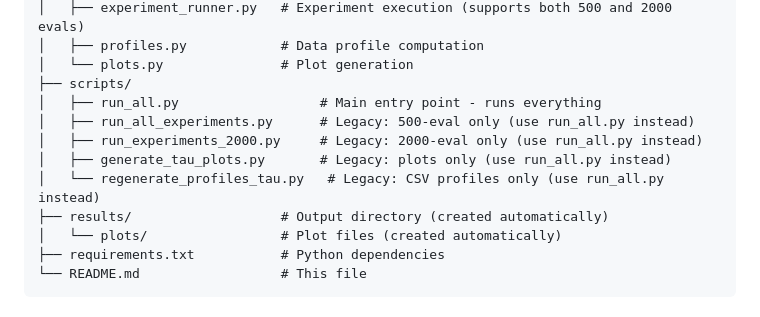
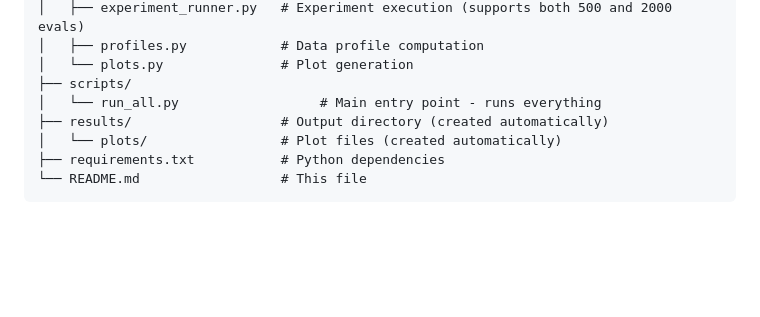
Before and after one commit to AliasgarSakarwala/Coordinate-search-project, a Markdown page: README.md, the part around the change. GitHub-like rendering; blank space fills up the shorter version.

Commit message:
Update README: only one script remains (run_all.py)

```diff
--- a/README.md
+++ b/README.md
@@ -147,11 +147,7 @@ results/
 │   ├── profiles.py            # Data profile computation
 │   └── plots.py               # Plot generation
 ├── scripts/
-│   ├── run_all.py                  # Main entry point - runs everything
-│   ├── run_all_experiments.py      # Legacy: 500-eval only (use run_all.py instead)
-│   ├── run_experiments_2000.py     # Legacy: 2000-eval only (use run_all.py instead)
-│   ├── generate_tau_plots.py       # Legacy: plots only (use run_all.py instead)
-│   └── regenerate_profiles_tau.py   # Legacy: CSV profiles only (use run_all.py instead)
+│   └── run_all.py                  # Main entry point - runs everything
 ├── results/                   # Output directory (created automatically)
 │   └── plots/                 # Plot files (created automatically)
 ├── requirements.txt           # Python dependencies
```
